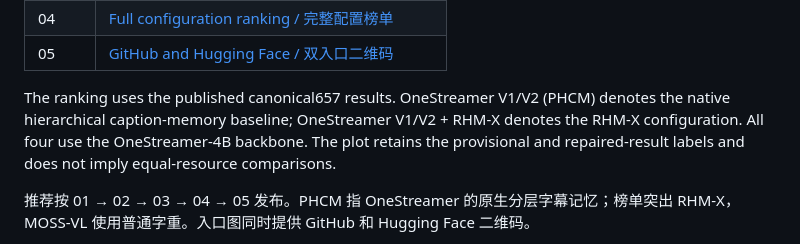
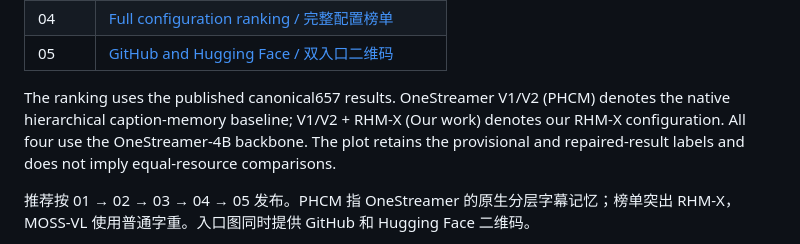
Before and after one commit to tianyixian/EchoStreamBench, a Markdown page: docs/share/README.md, the part around the change. Rendered like a GitHub page.

Commit message:
Label RHM-X as Our work in the sharing graphics

```diff
--- a/docs/share/README.md
+++ b/docs/share/README.md
@@ -14,7 +14,7 @@ Five portrait images (1080 × 1440), a Chinese post, and a ZIP containing the im
 | 04 | [Full configuration ranking / 完整配置榜单](04_full_ranking.png) |
 | 05 | [GitHub and Hugging Face / 双入口二维码](05_get_started.png) |
 
-The ranking uses the published canonical657 results. OneStreamer V1/V2 (PHCM) denotes the native hierarchical caption-memory baseline; OneStreamer V1/V2 + RHM-X denotes the RHM-X configuration. All four use the OneStreamer-4B backbone. The plot retains the provisional and repaired-result labels and does not imply equal-resource comparisons.
+The ranking uses the published canonical657 results. OneStreamer V1/V2 (PHCM) denotes the native hierarchical caption-memory baseline; V1/V2 + RHM-X (Our work) denotes our RHM-X configuration. All four use the OneStreamer-4B backbone. The plot retains the provisional and repaired-result labels and does not imply equal-resource comparisons.
 
 推荐按 01 → 02 → 03 → 04 → 05 发布。PHCM 指 OneStreamer 的原生分层字幕记忆；榜单突出 RHM-X，MOSS-VL 使用普通字重。入口图同时提供 GitHub 和 Hugging Face 二维码。
 
```
Also changed, not shown: docs/share/design-notes.zh-CN.md (+1 -1 lines), docs/share/04_full_ranking.png, docs/share/preview.jpg, 2 other files.
